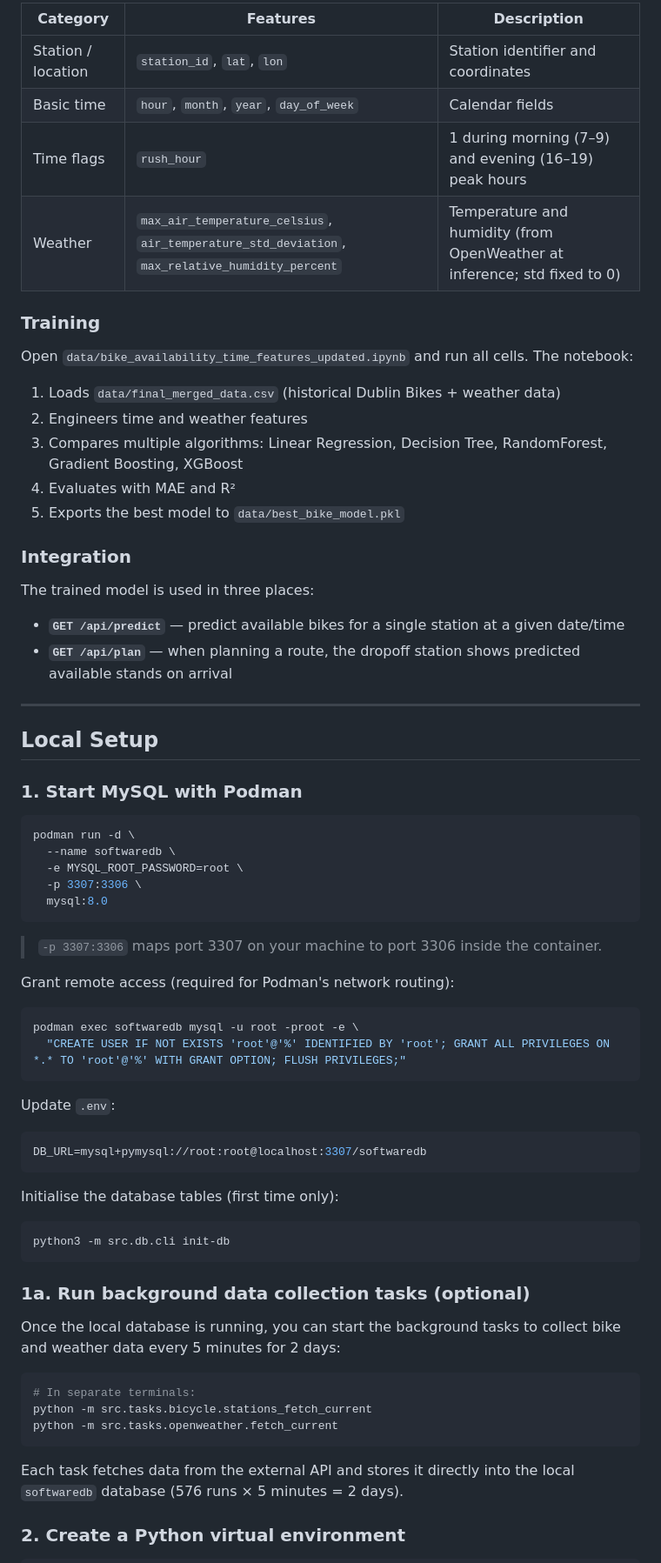
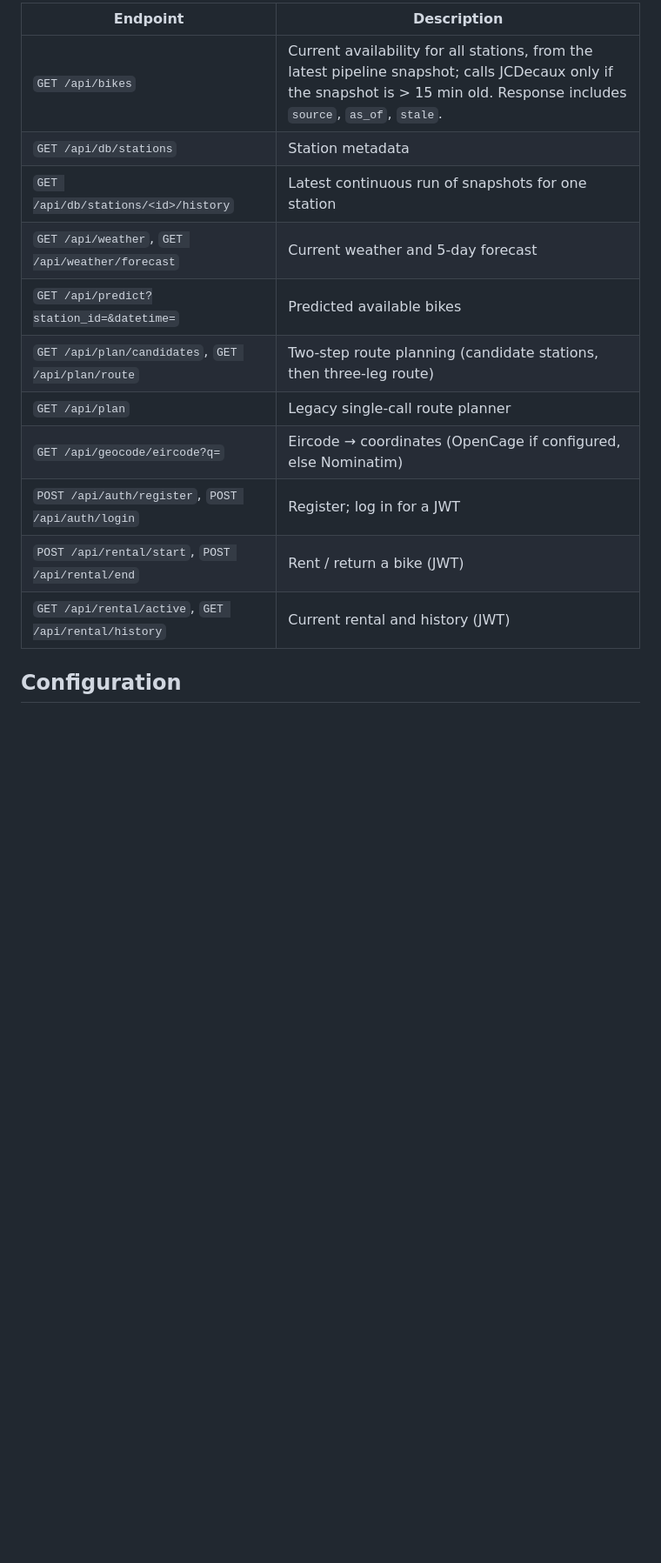
Before and after one commit to Tiramisusun/bike-rent-system, a Markdown page: README.md, the part around one of its changes. Shown at 87% size. Drawn GitHub-style; blank space fills up the shorter version.

````diff
--- a/README.md
+++ b/README.md
@@ -96,70 +141,17 @@ The system includes a RandomForest regression model that predicts the number of
 
-| Category | Features | Description |
-|---|---|---|
-| Station / location | `station_id`, `lat`, `lon` | Station identifier and coordinates |
-| Basic time | `hour`, `month`, `year`, `day_of_week` | Calendar fields |
-| Time flags | `rush_hour` | 1 during morning (7–9) and evening (16–19) peak hours |
-| Weather | `max_air_temperature_celsius`, `air_temperature_std_deviation`, `max_relative_humidity_percent` | Temperature and humidity (from OpenWeather at inference; std fixed to 0) |
+| Endpoint | Description |
+|---|---|
+| `GET /api/bikes` | Current availability for all stations, from the latest pipeline snapshot; calls JCDecaux only if the snapshot is > 15 min old. Response includes `source`, `as_of`, `stale`. |
+| `GET /api/db/stations` | Station metadata |
+| `GET /api/db/stations/<id>/history` | Latest continuous run of snapshots for one station |
+| `GET /api/weather`, `GET /api/weather/forecast` | Current weather and 5-day forecast |
+| `GET /api/predict?station_id=&datetime=` | Predicted available bikes |
+| `GET /api/plan/candidates`, `GET /api/plan/route` | Two-step route planning (candidate stations, then three-leg route) |
+| `GET /api/plan` | Legacy single-call route planner |
+| `GET /api/geocode/eircode?q=` | Eircode → coordinates (OpenCage if configured, else Nominatim) |
+| `POST /api/auth/register`, `POST /api/auth/login` | Register; log in for a JWT |
+| `POST /api/rental/start`, `POST /api/rental/end` | Rent / return a bike (JWT) |
+| `GET /api/rental/active`, `GET /api/rental/history` | Current rental and history (JWT) |
 
-### Training
+## Configuration
 
-Open `data/bike_availability_time_features_updated.ipynb` and run all cells. The notebook:
-1. Loads `data/final_merged_data.csv` (historical Dublin Bikes + weather data)
-2. Engineers time and weather features
-3. Compares multiple algorithms: Linear Regression, Decision Tree, RandomForest, Gradient Boosting, XGBoost
-4. Evaluates with MAE and R²
-5. Exports the best model to `data/best_bike_model.pkl`
-
-### Integration
-
-The trained model is used in three places:
-- **`GET /api/predict`** — predict available bikes for a single station at a given date/time
-- **`GET /api/plan`** — when planning a route, the dropoff station shows predicted available stands on arrival
-
----
-
-## Local Setup
-
-### 1. Start MySQL with Podman
-
-```bash
-podman run -d \
-  --name softwaredb \
-  -e MYSQL_ROOT_PASSWORD=root \
-  -p 3307:3306 \
-  mysql:8.0
-```
-
-> `-p 3307:3306` maps port 3307 on your machine to port 3306 inside the container.
-
-Grant remote access (required for Podman's network routing):
-
-```bash
-podman exec softwaredb mysql -u root -proot -e \
-  "CREATE USER IF NOT EXISTS 'root'@'%' IDENTIFIED BY 'root'; GRANT ALL PRIVILEGES ON *.* TO 'root'@'%' WITH GRANT OPTION; FLUSH PRIVILEGES;"
-```
-
-Update `.env`:
-```env
-DB_URL=mysql+pymysql://root:root@localhost:3307/softwaredb
-```
-
-Initialise the database tables (first time only):
-```bash
-python3 -m src.db.cli init-db
-```
-
-### 1a. Run background data collection tasks (optional)
-
-Once the local database is running, you can start the background tasks to collect bike and weather data every 5 minutes for 2 days:
-
-```bash
-# In separate terminals:
-python -m src.tasks.bicycle.stations_fetch_current
-python -m src.tasks.openweather.fetch_current
-```
-
-Each task fetches data from the external API and stores it directly into the local `softwaredb` database (576 runs × 5 minutes = 2 days).
-
-### 2. Create a Python virtual environment
-
````
Also changed, not shown: other parts of README.md (+158 -293 lines).
